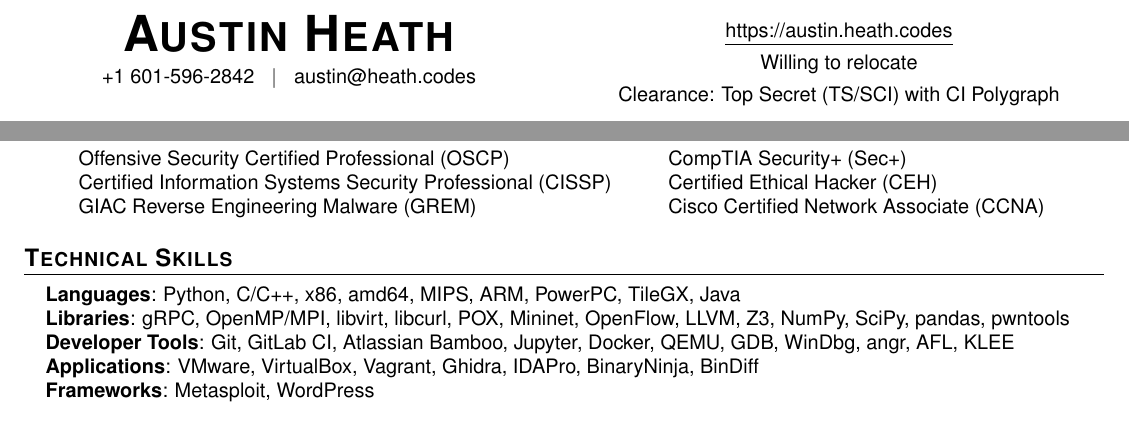
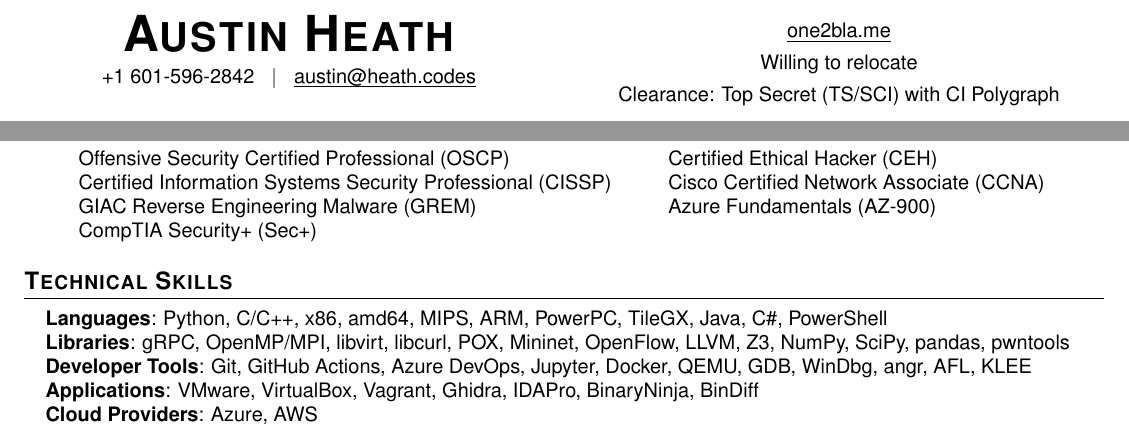
Before and after one commit to one2blame/cv, a LaTeX CV (cv.tex): two parts of page 1 of 2, joined at a grey line, cut at the place of the change. Compiled offline with pdfLaTeX.

Commit message:
Small changes

```diff
--- a/cv.tex
+++ b/cv.tex
@@ -101,8 +101,8 @@
 \begin{center}
 	\begin{multicols}{2}
 		\textbf{\Huge \scshape Austin Heath} \\ \vspace{4pt}
-		\small +1 601-596-2842 \hspace{3pt} $|$ \hspace{3pt} \href{mailto:austin@heath.codes}{austin@heath.codes} \\ \vspace{4pt}
-		\href{https://austin.heath.codes}{\underline{https://austin.heath.codes}} \\ \vspace{4pt}
+		\small +1 601-596-2842 \hspace{3pt} $|$ \hspace{3pt} \href{mailto:austin@heath.codes}{\underline{austin@heath.codes}} \\ \vspace{4pt}
+		\href{https://one2bla.me}{\underline{one2bla.me}} \\ \vspace{4pt}
 		Willing to relocate \\ \vspace{4pt}
 		Clearance: Top Secret (TS/SCI) with CI Polygraph
 	\end{multicols}
@@ -158,7 +158,8 @@
 			GIAC Reverse Engineering Malware (GREM) \\
 			CompTIA Security+ (Sec+) \\
 			Certified Ethical Hacker (CEH) \\
-			Cisco Certified Network Associate (CCNA)
+			Cisco Certified Network Associate (CCNA) \\
+			Azure Fundamentals (AZ-900)
 			}}
 	\end{itemize}
 \end{multicols}
@@ -167,11 +168,11 @@
 \section{\textbf{Technical Skills}}
 \begin{itemize}[leftmargin=0.15in, label={}]
 	\small{\item{
-		            \textbf{Languages}{: Python, C/C++, x86, amd64, MIPS, ARM, PowerPC, TileGX, Java} \\
+		            \textbf{Languages}{: Python, C/C++, x86, amd64, MIPS, ARM, PowerPC, TileGX, Java, C\#, PowerShell} \\
 		            \textbf{Libraries}{: gRPC, OpenMP/MPI, libvirt, libcurl, POX, Mininet, OpenFlow, LLVM, Z3, NumPy, SciPy, pandas, pwntools} \\
-		            \textbf{Developer Tools}{: Git, GitLab CI, Atlassian Bamboo, Jupyter, Docker, QEMU, GDB, WinDbg, angr, AFL, KLEE} \\
+		            \textbf{Developer Tools}{: Git, GitHub Actions, Azure DevOps, Jupyter, Docker, QEMU, GDB, WinDbg, angr, AFL, KLEE} \\
 		            \textbf{Applications}{: VMware, VirtualBox, Vagrant, Ghidra, IDAPro, BinaryNinja, BinDiff} \\
-		            \textbf{Frameworks}{: Metasploit, WordPress}
+		            \textbf{Cloud Providers}{: Azure, AWS}
 		      }}
 \end{itemize}
 
```
